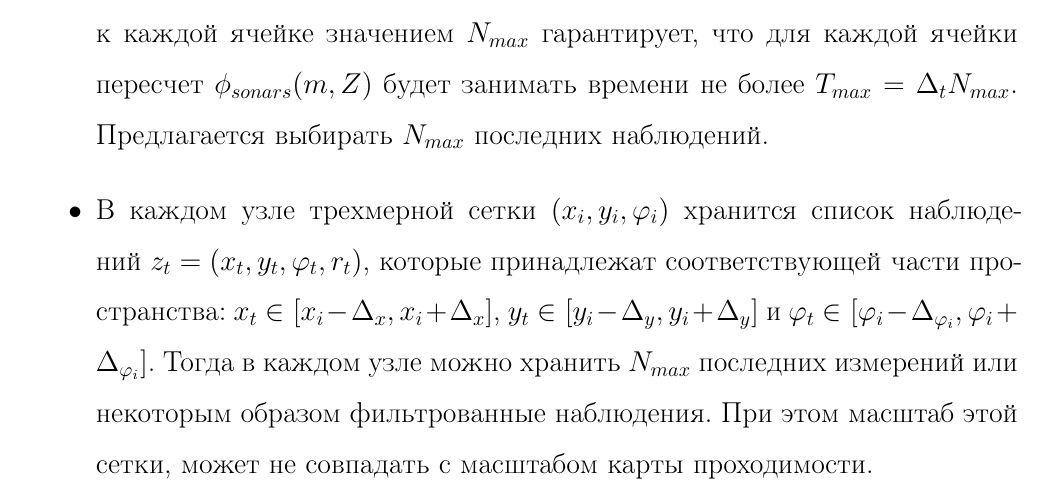
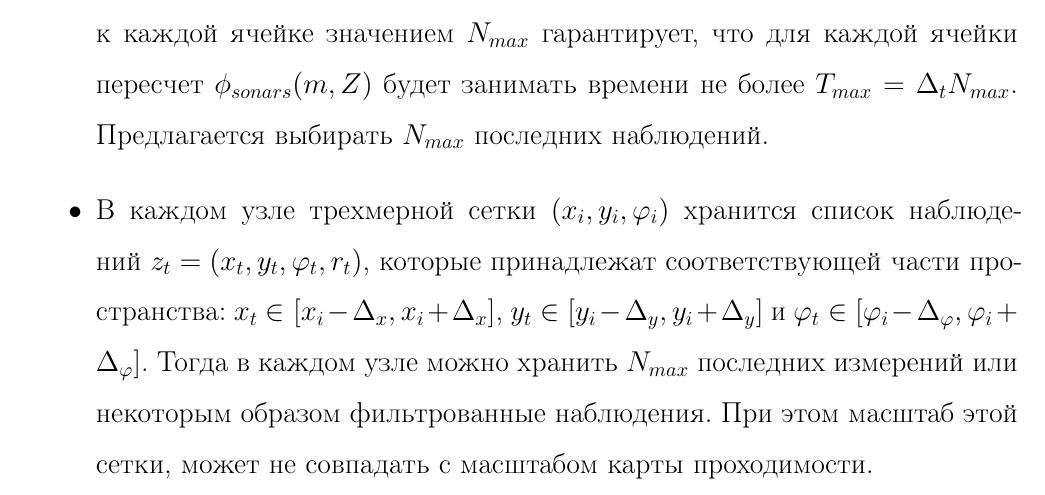
Before and after one commit to denzist/disser_master, a LaTeX thesis (thesis.tex, which reads sections/random_mapping.tex): part of page 20 of 45, cut so that both start at the same text. Compiled offline with pdfLaTeX; the source files are stored in an older character set and shown here as Unicode; a missing bibliography style is replaced by a similar one.

Commit message:
some fixes

```diff
--- a/sections/random_mapping.tex
+++ b/sections/random_mapping.tex
@@ -108,5 +108,5 @@
 
   \item Для каждой клетки хранить номера $t$ наблюдений $z_t$ сонаров, которые содержат её в поле зрения. Ограничение числа наблюдений привязанных к каждой ячейке значением $N_{max}$ гарантирует, что для каждой ячейки пересчет $\phi_{sonars}(m,Z)$ будет занимать времени не более $T_{max} = \Delta_t N_{max}$. Предлагается выбирать $N_{max}$ последних наблюдений.
 
-  \item В каждом узле трехмерной сетки $(x_i, y_i, \varphi_i)$ хранится список наблюдений $z_t = (x_t, y_t, \varphi_t, r_t)$, которые принадлежат соответствующей части пространства: $x_t \in [x_i - \Delta_x, x_i + \Delta_x]$,  $y_t \in [y_i - \Delta_y, y_i + \Delta_y]$ и $\varphi_t \in [\varphi_i - \Delta_{\varphi_i}, \varphi_i + \Delta_{\varphi_i}]$. Тогда в каждом узле можно хранить $N_{max}$ последних измерений или некоторым образом фильтрованные наблюдения. При этом масштаб этой сетки, может не совпадать с масштабом карты проходимости.
+  \item В каждом узле трехмерной сетки $(x_i, y_i, \varphi_i)$ хранится список наблюдений $z_t = (x_t, y_t, \varphi_t, r_t)$, которые принадлежат соответствующей части пространства: $x_t \in [x_i - \Delta_x, x_i + \Delta_x]$,  $y_t \in [y_i - \Delta_y, y_i + \Delta_y]$ и $\varphi_t \in [\varphi_i - \Delta_{\varphi}, \varphi_i + \Delta_{\varphi}]$. Тогда в каждом узле можно хранить $N_{max}$ последних измерений или некоторым образом фильтрованные наблюдения. При этом масштаб этой сетки, может не совпадать с масштабом карты проходимости.
 \end{itemize}
```
Also changed, not shown: thesis.pdf.
